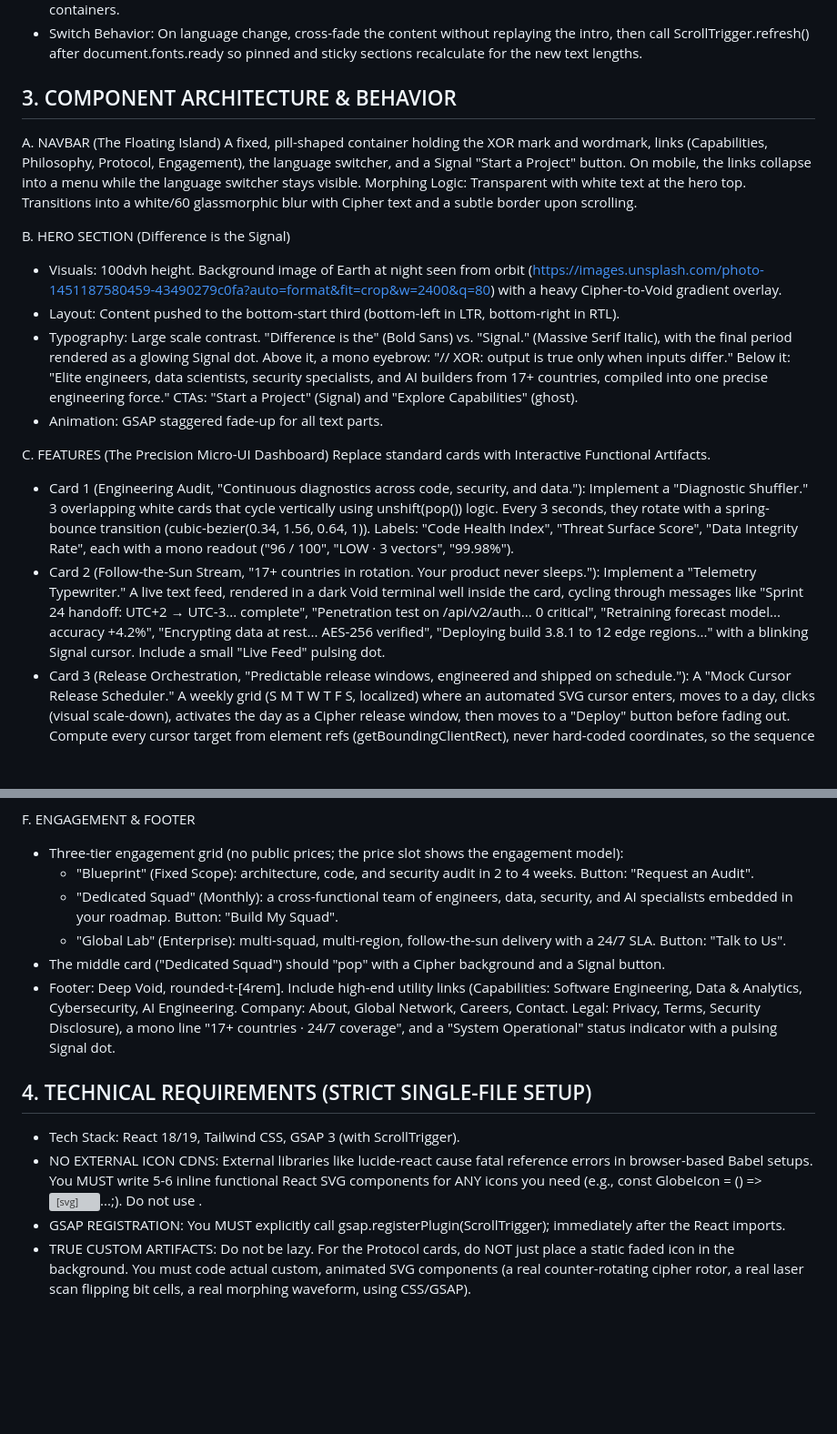
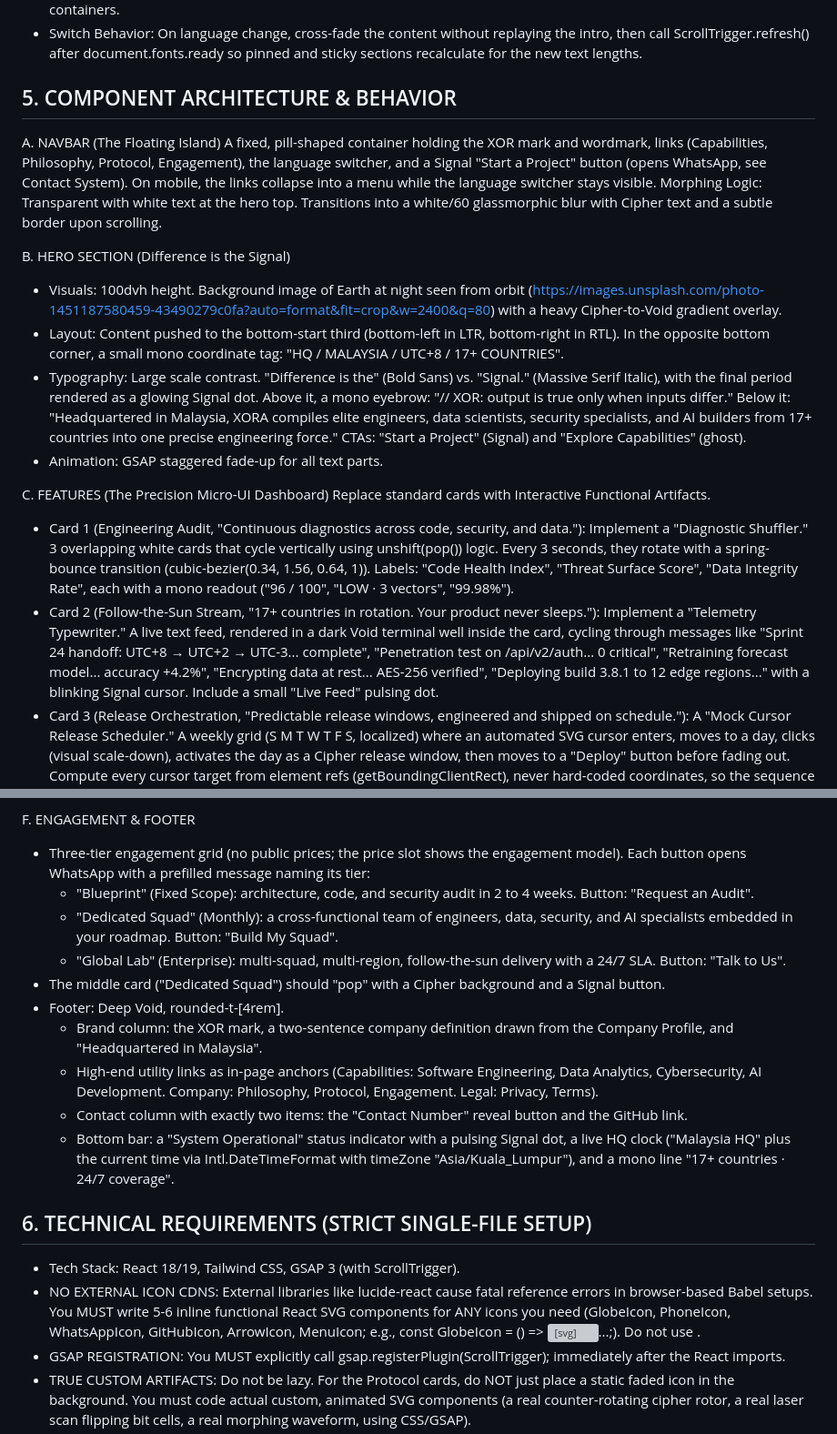
Before and after one commit to Bbobkr/NEW, a Markdown page: xora-landing-page-prompt.md, 2 parts joined by grey strips. Shown at 91% size. Drawn GitHub-style; blank space fills up the shorter version; grey boxes are pictures that could not be loaded.

```diff
--- a/xora-landing-page-prompt.md
+++ b/xora-landing-page-prompt.md
@@ -29,21 +46,21 @@ Brand Context: XORA delivers integrated software engineering solutions through e
 - Layout Resilience: Design for the longest language (German, Russian): clamp() type scales and no fixed-width text containers.
 - Switch Behavior: On language change, cross-fade the content without replaying the intro, then call ScrollTrigger.refresh() after document.fonts.ready so pinned and sticky sections recalculate for the new text lengths.
 
-## 3. COMPONENT ARCHITECTURE & BEHAVIOR
+## 5. COMPONENT ARCHITECTURE & BEHAVIOR
 
 A. NAVBAR (The Floating Island)
-A fixed, pill-shaped container holding the XOR mark and wordmark, links (Capabilities, Philosophy, Protocol, Engagement), the language switcher, and a Signal "Start a Project" button. On mobile, the links collapse into a menu while the language switcher stays visible. Morphing Logic: Transparent with white text at the hero top. Transitions into a white/60 glassmorphic blur with Cipher text and a subtle border upon scrolling.
+A fixed, pill-shaped container holding the XOR mark and wordmark, links (Capabilities, Philosophy, Protocol, Engagement), the language switcher, and a Signal "Start a Project" button (opens WhatsApp, see Contact System). On mobile, the links collapse into a menu while the language switcher stays visible. Morphing Logic: Transparent with white text at the hero top. Transitions into a white/60 glassmorphic blur with Cipher text and a subtle border upon scrolling.
 
 B. HERO SECTION (Difference is the Signal)
 - Visuals: 100dvh height. Background image of Earth at night seen from orbit (https://images.unsplash.com/photo-1451187580459-43490279c0fa?auto=format&fit=crop&w=2400&q=80) with a heavy Cipher-to-Void gradient overlay.
-- Layout: Content pushed to the bottom-start third (bottom-left in LTR, bottom-right in RTL).
-- Typography: Large scale contrast. "Difference is the" (Bold Sans) vs. "Signal." (Massive Serif Italic), with the final period rendered as a glowing Signal dot. Above it, a mono eyebrow: "// XOR: output is true only when inputs differ." Below it: "Elite engineers, data scientists, security specialists, and AI builders from 17+ countries, compiled into one precise engineering force." CTAs: "Start a Project" (Signal) and "Explore Capabilities" (ghost).
+- Layout: Content pushed to the bottom-start third (bottom-left in LTR, bottom-right in RTL). In the opposite bottom corner, a small mono coordinate tag: "HQ / MALAYSIA / UTC+8 / 17+ COUNTRIES".
+- Typography: Large scale contrast. "Difference is the" (Bold Sans) vs. "Signal." (Massive Serif Italic), with the final period rendered as a glowing Signal dot. Above it, a mono eyebrow: "// XOR: output is true only when inputs differ." Below it: "Headquartered in Malaysia, XORA compiles elite engineers, data scientists, security specialists, and AI builders from 17+ countries into one precise engineering force." CTAs: "Start a Project" (Signal) and "Explore Capabilities" (ghost).
 - Animation: GSAP staggered fade-up for all text parts.
 
 C. FEATURES (The Precision Micro-UI Dashboard)
 Replace standard cards with Interactive Functional Artifacts.
 - Card 1 (Engineering Audit, "Continuous diagnostics across code, security, and data."): Implement a "Diagnostic Shuffler." 3 overlapping white cards that cycle vertically using unshift(pop()) logic. Every 3 seconds, they rotate with a spring-bounce transition (cubic-bezier(0.34, 1.56, 0.64, 1)). Labels: "Code Health Index", "Threat Surface Score", "Data Integrity Rate", each with a mono readout ("96 / 100", "LOW · 3 vectors", "99.98%").
-- Card 2 (Follow-the-Sun Stream, "17+ countries in rotation. Your product never sleeps."): Implement a "Telemetry Typewriter." A live text feed, rendered in a dark Void terminal well inside the card, cycling through messages like "Sprint 24 handoff: UTC+2 → UTC-3... complete", "Penetration test on /api/v2/auth... 0 critical", "Retraining forecast model... accuracy +4.2%", "Encrypting data at rest... AES-256 verified", "Deploying build 3.8.1 to 12 edge regions..." with a blinking Signal cursor. Include a small "Live Feed" pulsing dot.
+- Card 2 (Follow-the-Sun Stream, "17+ countries in rotation. Your product never sleeps."): Implement a "Telemetry Typewriter." A live text feed, rendered in a dark Void terminal well inside the card, cycling through messages like "Sprint 24 handoff: UTC+8 → UTC+2 → UTC-3... complete", "Penetration test on /api/v2/auth... 0 critical", "Retraining forecast model... accuracy +4.2%", "Encrypting data at rest... AES-256 verified", "Deploying build 3.8.1 to 12 edge regions..." with a blinking Signal cursor. Include a small "Live Feed" pulsing dot.
 - Card 3 (Release Orchestration, "Predictable release windows, engineered and shipped on schedule."): A "Mock Cursor Release Scheduler." A weekly grid (S M T W T F S, localized) where an automated SVG cursor enters, moves to a day, clicks (visual scale-down), activates the day as a Cipher release window, then moves to a "Deploy" button before fading out. Compute every cursor target from element refs (getBoundingClientRect), never hard-coded coordinates, so the sequence works in RTL and in every language.
 
 D. PHILOSOPHY (The Manifesto)
@@ -56,17 +73,21 @@ Vertical stack of 3 full-screen cards using sticky top-0. Stacking Interaction:
 - 03 Evolve: "AI-driven monitoring and continuous delivery keep your system learning, secure, and online around the clock." Artifact: A live waveform whose path morphs from analog noise into a clean digital square wave, with a pulse of light traveling along it.
 
 F. ENGAGEMENT & FOOTER
-- Three-tier engagement grid (no public prices; the price slot shows the engagement model):
+- Three-tier engagement grid (no public prices; the price slot shows the engagement model). Each button opens WhatsApp with a prefilled message naming its tier:
   - "Blueprint" (Fixed Scope): architecture, code, and security audit in 2 to 4 weeks. Button: "Request an Audit".
   - "Dedicated Squad" (Monthly): a cross-functional team of engineers, data, security, and AI specialists embedded in your roadmap. Button: "Build My Squad".
   - "Global Lab" (Enterprise): multi-squad, multi-region, follow-the-sun delivery with a 24/7 SLA. Button: "Talk to Us".
 - The middle card ("Dedicated Squad") should "pop" with a Cipher background and a Signal button.
-- Footer: Deep Void, rounded-t-[4rem]. Include high-end utility links (Capabilities: Software Engineering, Data & Analytics, Cybersecurity, AI Engineering. Company: About, Global Network, Careers, Contact. Legal: Privacy, Terms, Security Disclosure), a mono line "17+ countries · 24/7 coverage", and a "System Operational" status indicator with a pulsing Signal dot.
+- Footer: Deep Void, rounded-t-[4rem].
+  - Brand column: the XOR mark, a two-sentence company definition drawn from the Company Profile, and "Headquartered in Malaysia".
+  - High-end utility links as in-page anchors (Capabilities: Software Engineering, Data Analytics, Cybersecurity, AI Development. Company: Philosophy, Protocol, Engagement. Legal: Privacy, Terms).
+  - Contact column with exactly two items: the "Contact Number" reveal button and the GitHub link.
+  - Bottom bar: a "System Operational" status indicator with a pulsing Signal dot, a live HQ clock ("Malaysia HQ" plus the current time via Intl.DateTimeFormat with timeZone "Asia/Kuala_Lumpur"), and a mono line "17+ countries · 24/7 coverage".
 
-## 4. TECHNICAL REQUIREMENTS (STRICT SINGLE-FILE SETUP)
+## 6. TECHNICAL REQUIREMENTS (STRICT SINGLE-FILE SETUP)
 
 - Tech Stack: React 18/19, Tailwind CSS, GSAP 3 (with ScrollTrigger).
-- NO EXTERNAL ICON CDNS: External libraries like lucide-react cause fatal reference errors in browser-based Babel setups. You MUST write 5-6 inline functional React SVG components for ANY icons you need (e.g., const GlobeIcon = () => <svg>...</svg>;). Do not use <script src="...lucide..."></script>.
+- NO EXTERNAL ICON CDNS: External libraries like lucide-react cause fatal reference errors in browser-based Babel setups. You MUST write 5-6 inline functional React SVG components for ANY icons you need (GlobeIcon, PhoneIcon, WhatsAppIcon, GitHubIcon, ArrowIcon, MenuIcon; e.g., const GlobeIcon = () => <svg>...</svg>;). Do not use <script src="...lucide..."></script>.
 - GSAP REGISTRATION: You MUST explicitly call gsap.registerPlugin(ScrollTrigger); immediately after the React imports.
 - TRUE CUSTOM ARTIFACTS: Do not be lazy. For the Protocol cards, do NOT just place a static faded icon in the background. You must code actual custom, animated SVG components (a real counter-rotating cipher rotor, a real laser scan flipping bit cells, a real morphing waveform, using CSS/GSAP).
 - POLISHED SPACING: Use generous paddings (p-12 to p-24) and ensure viewport heights (min-h-screen or h-[100vh]) are correctly calculated so sticky elements stack cleanly without overlapping text, in every language.
```
Also changed, not shown: other parts of xora-landing-page-prompt.md (+23 -6 lines).
